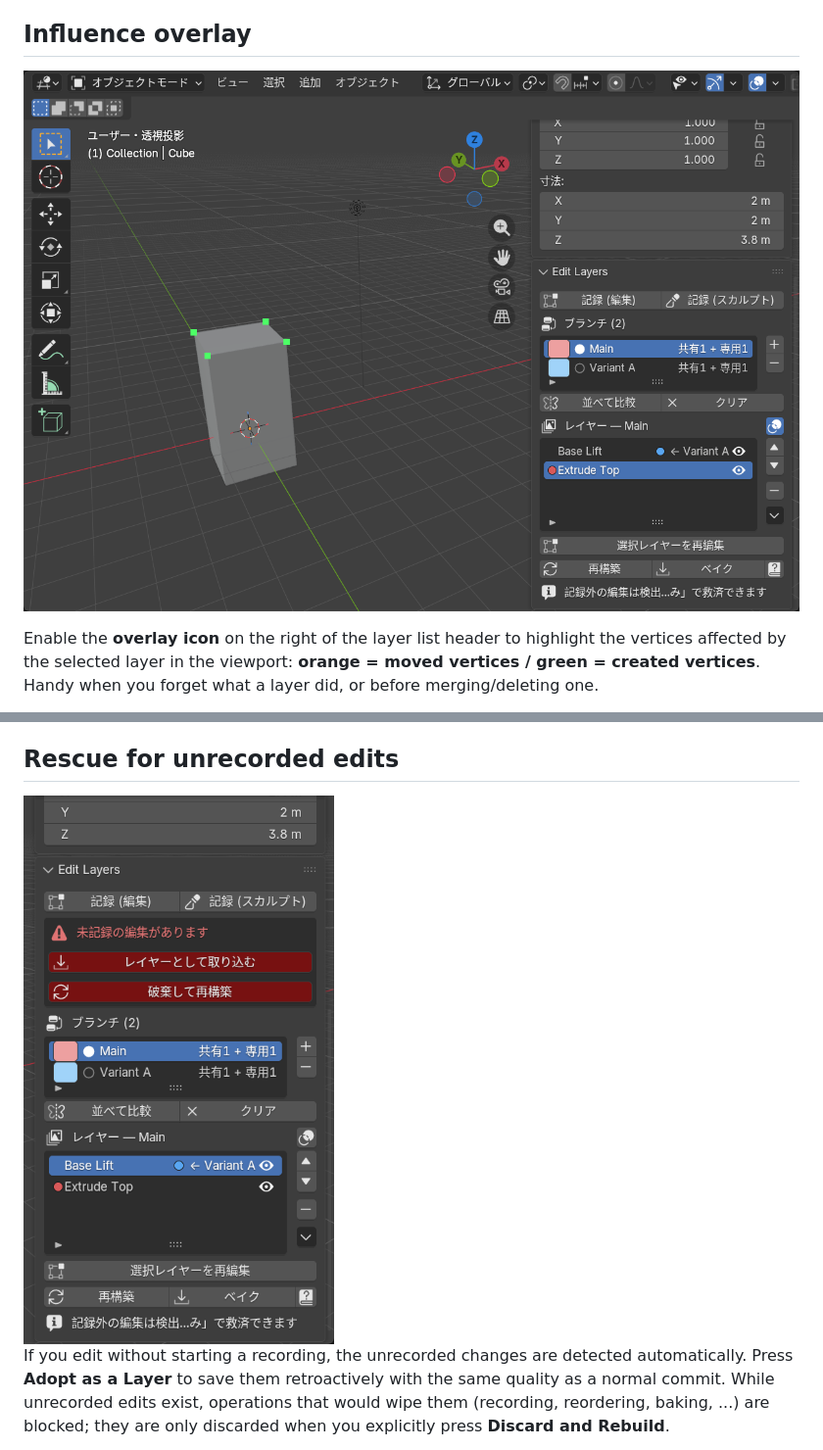
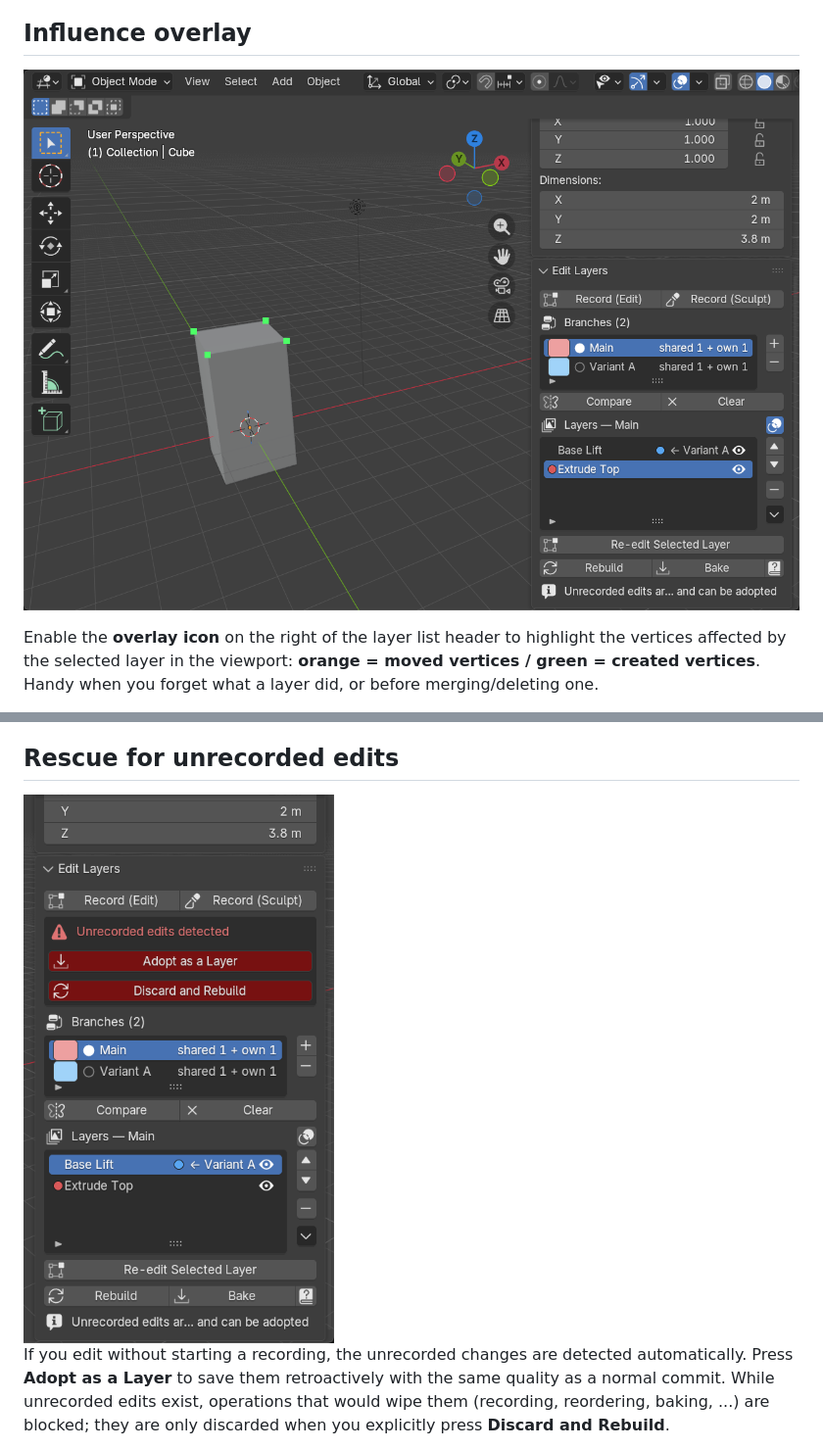
Before and after one commit to yyamada722/edit_layers, a Markdown page: README.md, 2 parts joined by grey strips. Shown at 98% size. GitHub-like rendering; pictures changed too: docs/images/en/panel_rescue.png (added), docs/images/en/viewport_influence.png (added).

```diff
--- a/README.md
+++ b/README.md
@@ -43,7 +43,7 @@ The list is ordered top to bottom: first layer at the top, newest at the bottom
 
 ## Influence overlay
 
-![Influence overlay](docs/images/viewport_influence.png)
+![Influence overlay](docs/images/en/viewport_influence.png)
 
 Enable the **overlay icon** on the right of the layer list header to highlight the vertices affected by the selected layer in the viewport: **orange = moved vertices / green = created vertices**. Handy when you forget what a layer did, or before merging/deleting one.
 
@@ -72,7 +72,7 @@ Both come with safety guards: merging shared layers, partial bakes that would or
 
 ## Rescue for unrecorded edits
 
-<img src="docs/images/panel_rescue.png" alt="Unrecorded edits warning" width="380">
+<img src="docs/images/en/panel_rescue.png" alt="Unrecorded edits warning" width="380">
 
 If you edit without starting a recording, the unrecorded changes are detected automatically. Press **Adopt as a Layer** to save them retroactively with the same quality as a normal commit. While unrecorded edits exist, operations that would wipe them (recording, reordering, baking, ...) are blocked; they are only discarded when you explicitly press **Discard and Rebuild**.
 
```
Also changed, not shown: other parts of README.md (+2 -2 lines), docs/images/en/panel_layers.png (added), docs/images/en/panel_recording.png (added), docs/images/en/viewport_compare.png (added), 1 other file.
